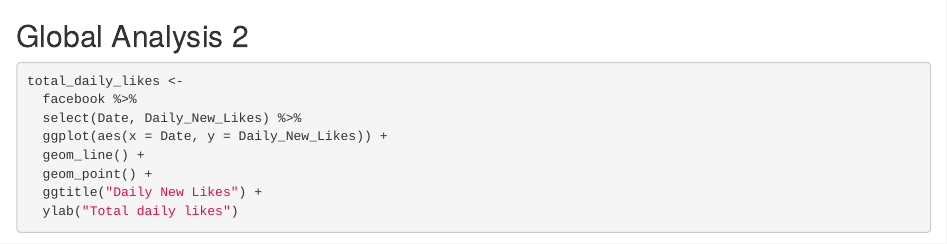
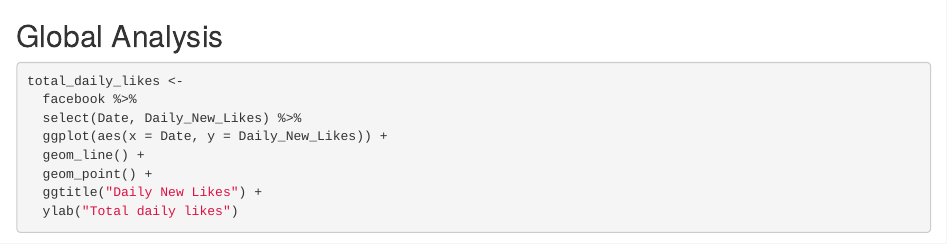
Before and after one commit to coreofscience/social_media_analysis, an R Markdown document (SMM data analysis.Rmd): the page in a window 1100 px wide, from 2940 px down. Rendered offline with R 4.5, knitr and Pandoc, with nearby package versions; some code elsewhere in the file could not run offline.

````diff
--- a/SMM data analysis.Rmd
+++ b/SMM data analysis.Rmd
@@ -145,7 +145,7 @@
 ```
 
 
-## Global Analysis 2
+## Global Analysis
 
 ```{r}
 total_daily_likes <-
````
